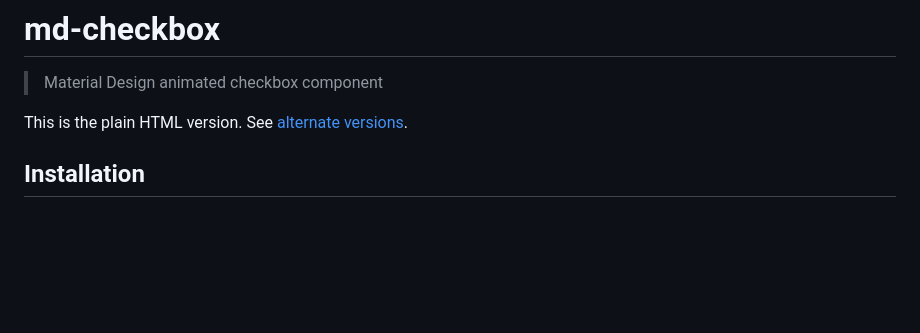
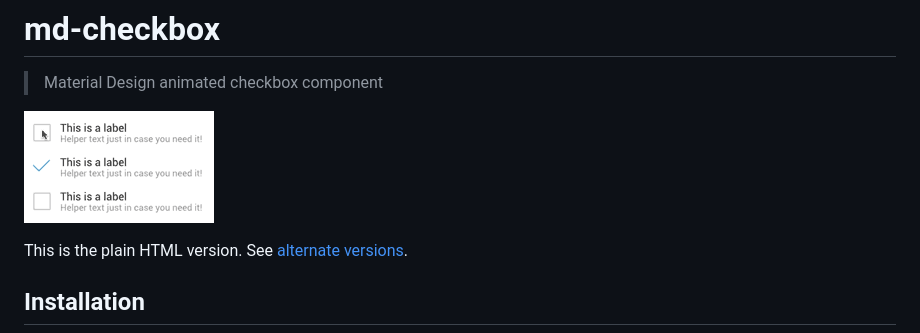
Before and after one commit to lukeed/md-checkbox, a Markdown page: README.md, the part around the change. Drawn GitHub-style; pictures changed too: demo.gif (added); blank space fills up the shorter version.

Commit message:
demo gif to readme

```diff
--- a/README.md
+++ b/README.md
@@ -1,5 +1,7 @@
 # md-checkbox
 > Material Design animated checkbox component
+
+![md-checkbox](demo.gif)
 
 This is the plain HTML version. See [alternate versions](#alternate-versions).
 
```
